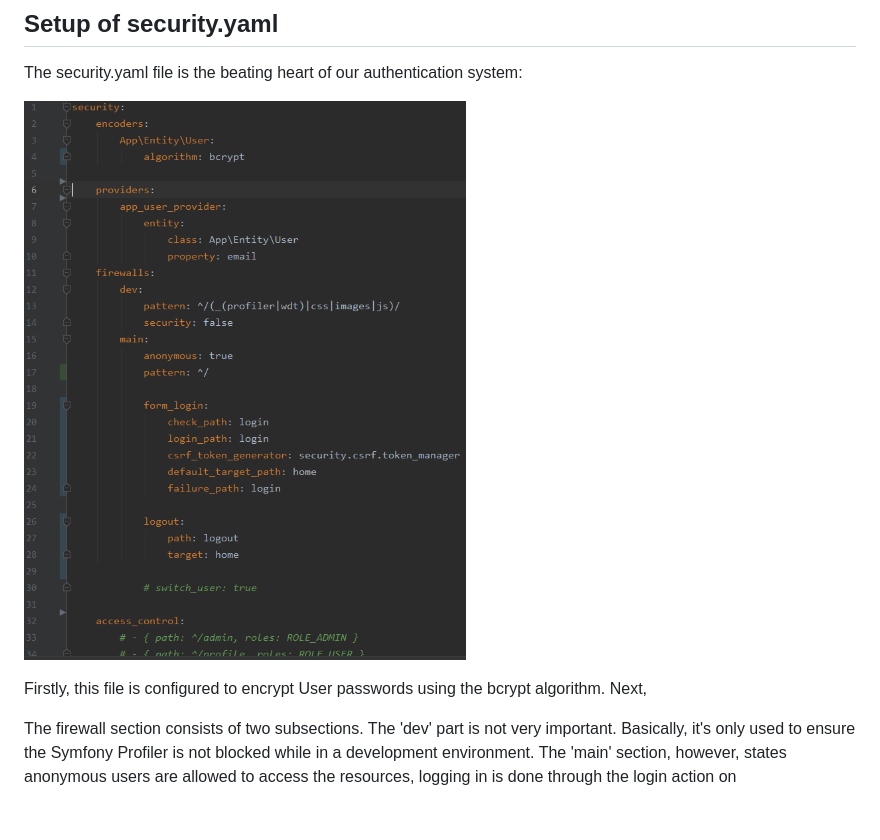
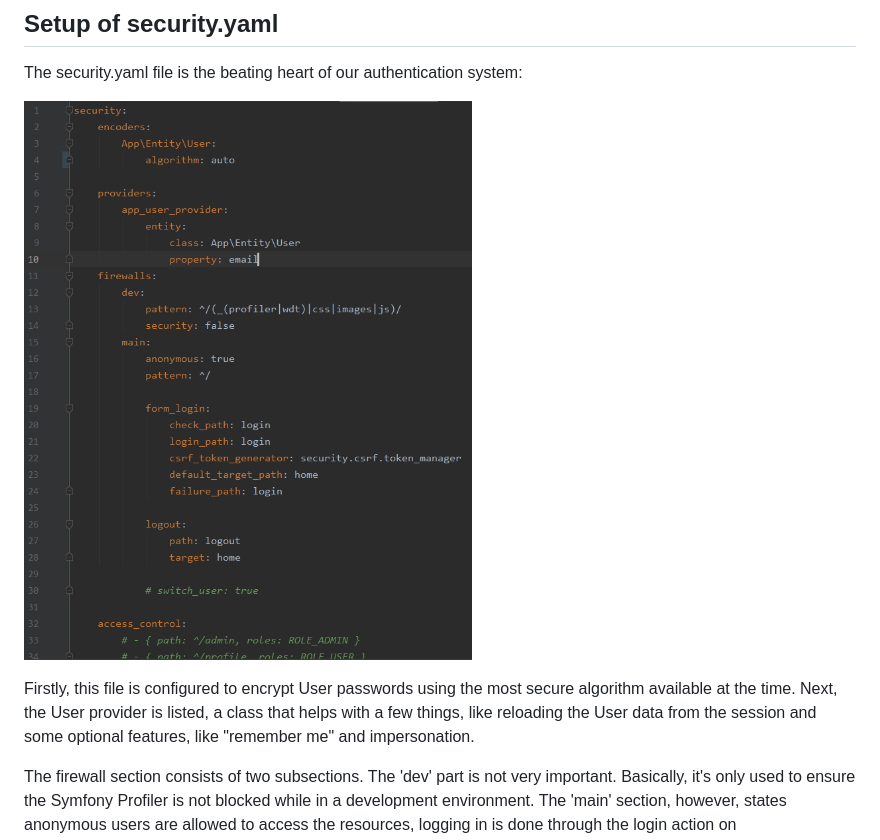
Before and after one commit to BenMerken/webapp-symfony, a Markdown page: README.md, the part around the change. GitHub-like rendering; pictures changed too: ImagesReadme/security_yaml.PNG; blank space fills up the shorter version.

Commit message:
update README.nd
change the info about the encryption algorithm used, and added the info on the User provider

```diff
--- a/README.md
+++ b/README.md
@@ -87,7 +87,9 @@ The security.yaml file is the beating heart of our authentication system:
 
 ![security.yaml](ImagesReadme/security_yaml.PNG)
 
-Firstly, this file is configured to encrypt User passwords using the bcrypt algorithm. Next,
+Firstly, this file is configured to encrypt User passwords using the most secure algorithm available at the time.
+Next, the User provider is listed, a class that helps with a few things, like reloading the User data from the session
+and some optional features, like "remember me" and impersonation.
 
 The firewall section consists of two subsections. The 'dev' part is not very important. Basically,
 it's only used to ensure the Symfony Profiler is not blocked while in a development environment. The
```
Also changed, not shown: 5 other files.
